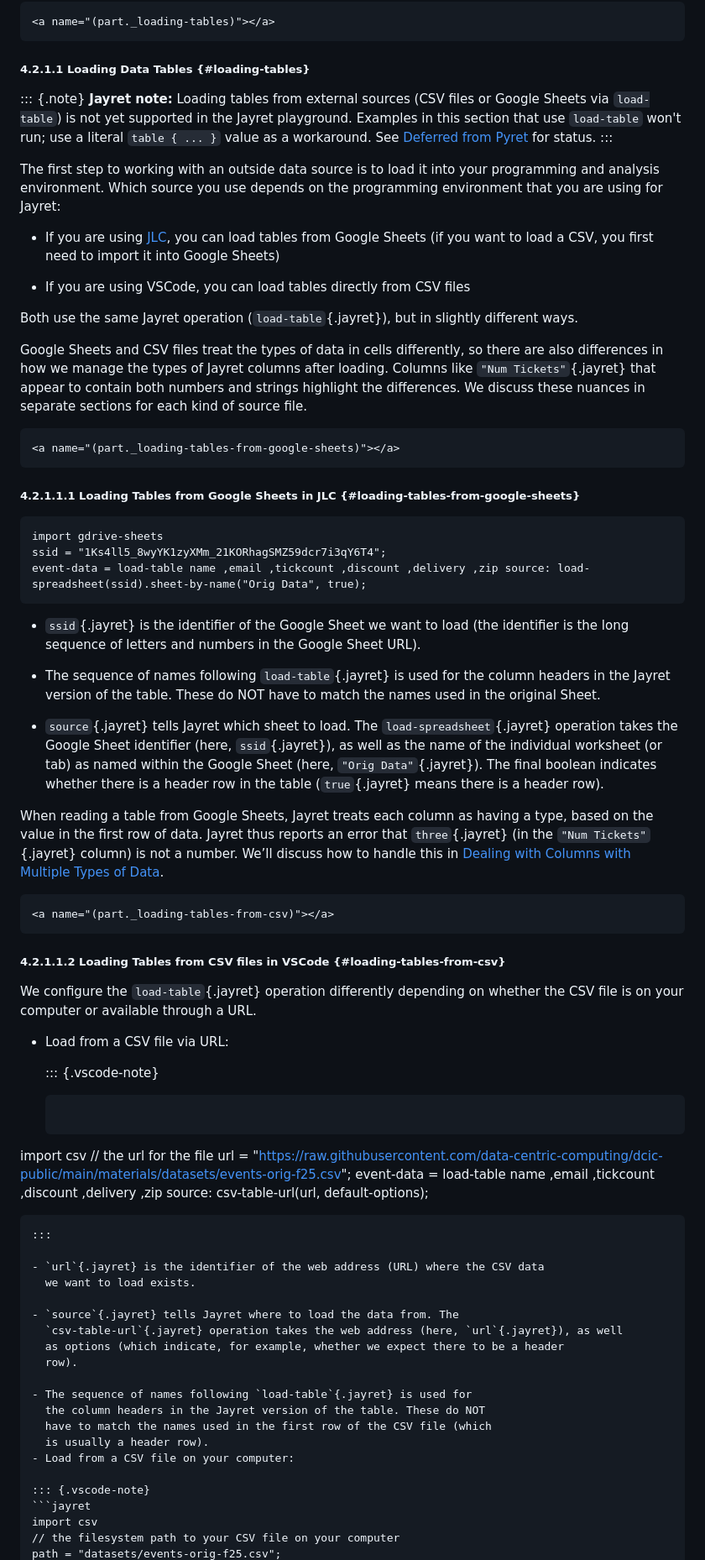
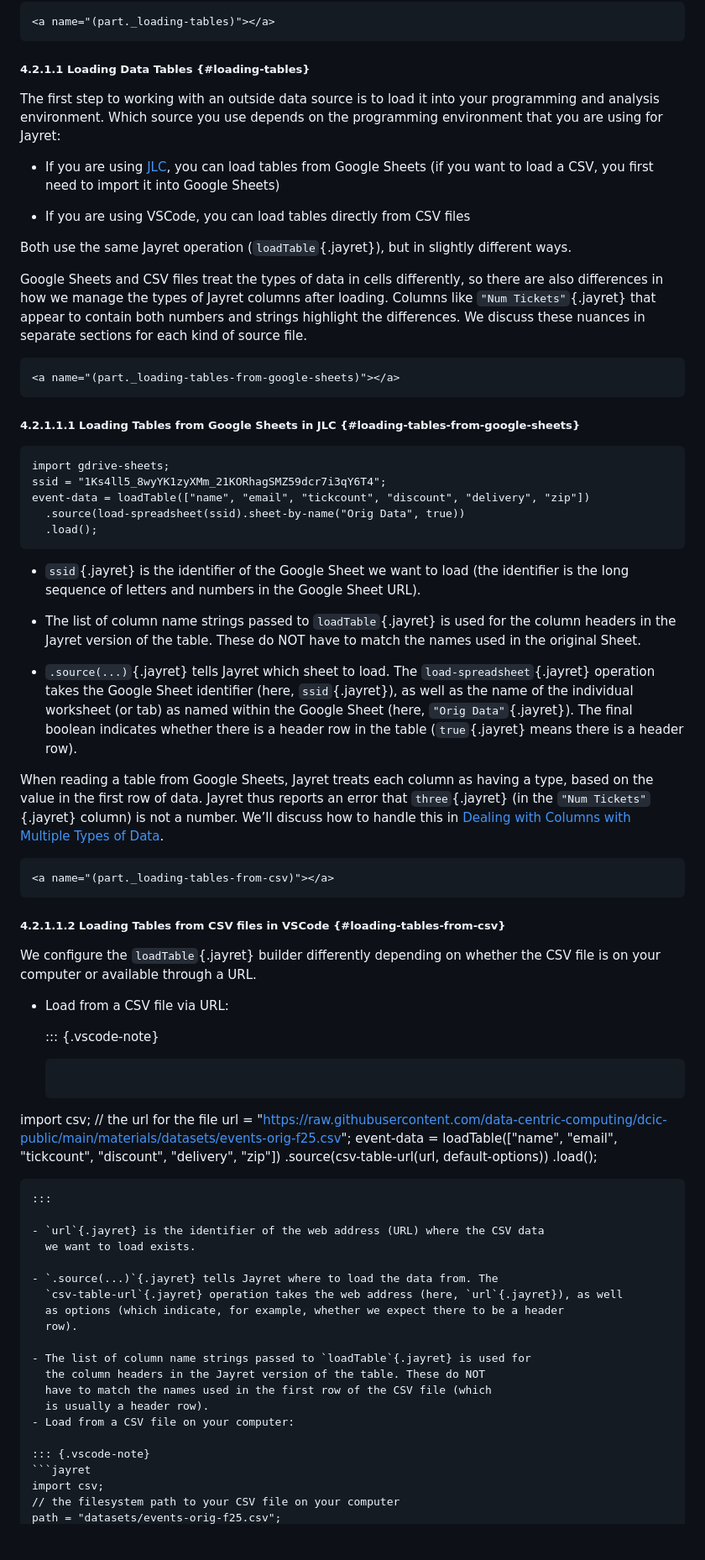
Before and after one commit to jayret-lang/dcic, a Markdown page: src/processing-tables.md, the part around one of its changes. Shown at 84% size. GitHub-like rendering; blank space fills up the shorter version.

````diff
--- a/src/processing-tables.md
+++ b/src/processing-tables.md
@@ -66,15 +66,6 @@ for them.
 
 ##### 4.2.1.1 Loading Data Tables {#loading-tables}
 
-::: {.note}
-**Jayret note:** Loading tables from external sources (CSV files or Google
-Sheets via `load-table`) is not yet supported in the Jayret playground.
-Examples in this section that use `load-table` won't run; use a
-literal `table { ... }` value as a workaround. See
-[Deferred from Pyret](https://jayret-lang.github.io/docs/Deferred_from_Pyret.html)
-for status.
-:::
-
 The first step to working with an outside data source is to load it
 into your programming and analysis environment. Which source you use
 depends on the programming environment that you are using for Jayret:
@@ -84,7 +75,7 @@ depends on the programming environment that you are using for Jayret:
 
 - If you are using VSCode, you can load tables directly from CSV files
 
-Both use the same Jayret operation (`load-table`{.jayret}), but in slightly
+Both use the same Jayret operation (`loadTable`{.jayret}), but in slightly
 different ways.
 
 Google Sheets and CSV files treat the types of data in cells
@@ -101,20 +92,22 @@ kind of source file.
 ##### 4.2.1.1.1 Loading Tables from Google Sheets in JLC {#loading-tables-from-google-sheets}
 
 ```jayret
-import gdrive-sheets
+import gdrive-sheets;
 ssid = "1Ks4ll5_8wyYK1zyXMm_21KORhagSMZ59dcr7i3qY6T4";
-event-data = load-table name ,email ,tickcount ,discount ,delivery ,zip source: load-spreadsheet(ssid).sheet-by-name("Orig Data", true);
+event-data = loadTable(["name", "email", "tickcount", "discount", "delivery", "zip"])
+  .source(load-spreadsheet(ssid).sheet-by-name("Orig Data", true))
+  .load();
 ```
 
 - `ssid`{.jayret} is the identifier of the Google Sheet we want to
   load (the identifier is the long sequence of letters and numbers in
   the Google Sheet URL).
 
-- The sequence of names following `load-table`{.jayret} is used for
+- The list of column name strings passed to `loadTable`{.jayret} is used for
   the column headers in the Jayret version of the table. These do NOT
   have to match the names used in the original Sheet.
 
-- `source`{.jayret} tells Jayret which sheet to load. The
+- `.source(...)`{.jayret} tells Jayret which sheet to load. The
   `load-spreadsheet`{.jayret} operation takes the Google Sheet identifier
   (here, `ssid`{.jayret}), as well as the name of the individual worksheet
   (or tab) as named within the Google Sheet (here, `"Orig Data"`{.jayret}).
@@ -134,29 +127,31 @@ with Multiple Types of Data](processing-tables.html#cols-multiple-types-data).
 
 ##### 4.2.1.1.2 Loading Tables from CSV files in VSCode {#loading-tables-from-csv}
 
-We configure the `load-table`{.jayret} operation differently depending on
+We configure the `loadTable`{.jayret} builder differently depending on
 whether the CSV file is on your computer or available through a URL.
 
 - Load from a CSV file via URL:
 
   ::: {.vscode-note}
   ```jayret
-import csv
+import csv;
 // the url for the file
 url = "https://raw.githubusercontent.com/data-centric-computing/dcic-public/main/materials/datasets/events-orig-f25.csv";
-event-data = load-table name ,email ,tickcount ,discount ,delivery ,zip source: csv-table-url(url, default-options);
+event-data = loadTable(["name", "email", "tickcount", "discount", "delivery", "zip"])
+  .source(csv-table-url(url, default-options))
+  .load();
   ```
   :::
 
   - `url`{.jayret} is the identifier of the web address (URL) where the CSV data
     we want to load exists.
 
-  - `source`{.jayret} tells Jayret where to load the data from. The
+  - `.source(...)`{.jayret} tells Jayret where to load the data from. The
     `csv-table-url`{.jayret} operation takes the web address (here, `url`{.jayret}), as well
     as options (which indicate, for example, whether we expect there to be a header
     row).
 
-  - The sequence of names following `load-table`{.jayret} is used for
+  - The list of column name strings passed to `loadTable`{.jayret} is used for
     the column headers in the Jayret version of the table. These do NOT
     have to match the names used in the first row of the CSV file (which
     is usually a header row).
@@ -164,6 +159,6 @@ event-data = load-table name ,email ,tickcount ,discount ,delivery ,zip source:
 
   ::: {.vscode-note}
   ```jayret
-import csv
+import csv;
 // the filesystem path to your CSV file on your computer
 path = "datasets/events-orig-f25.csv";
````
Also changed, not shown: other parts of src/processing-tables.md (+22 -9 lines), PARITY.md (+1 -1 lines), src/tables-to-lists.md (+11 -3 lines).
